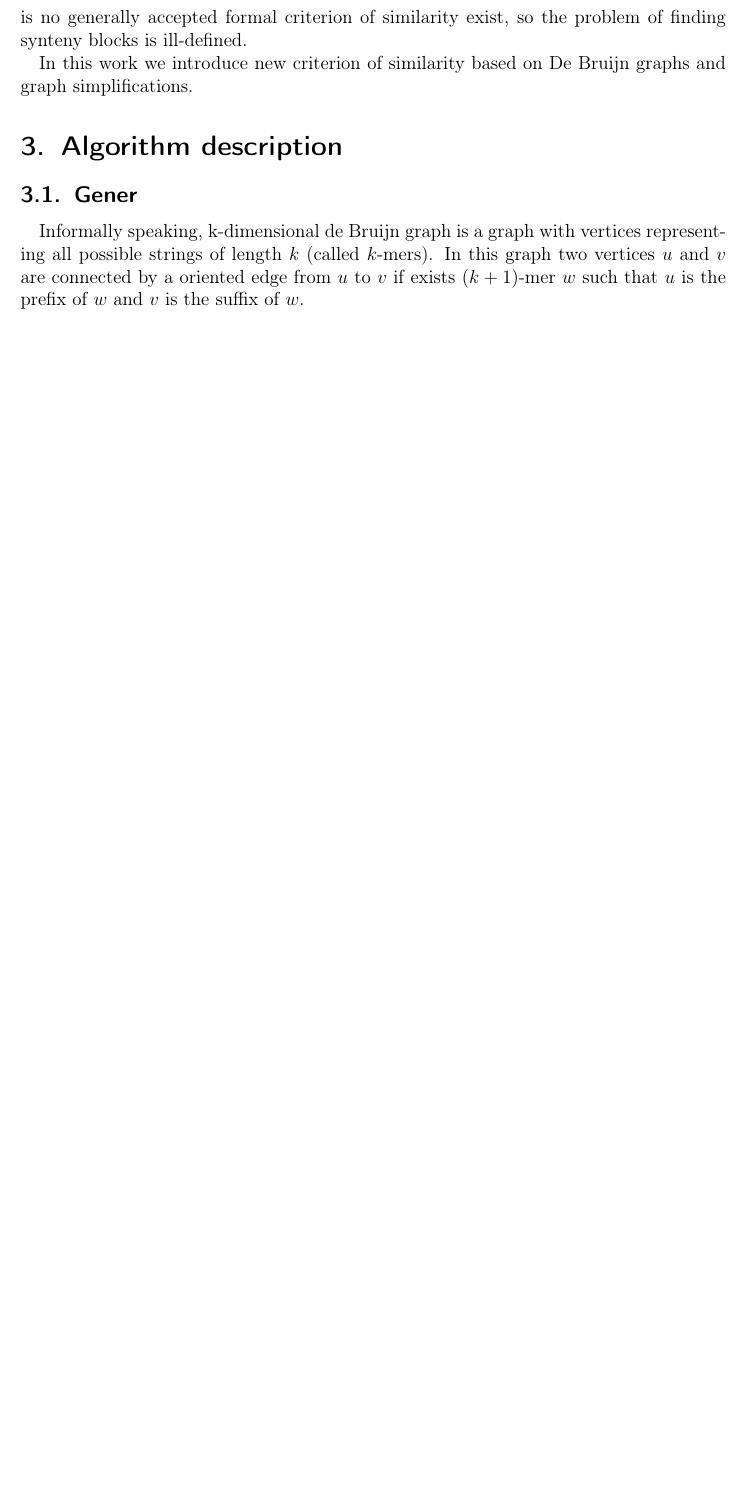
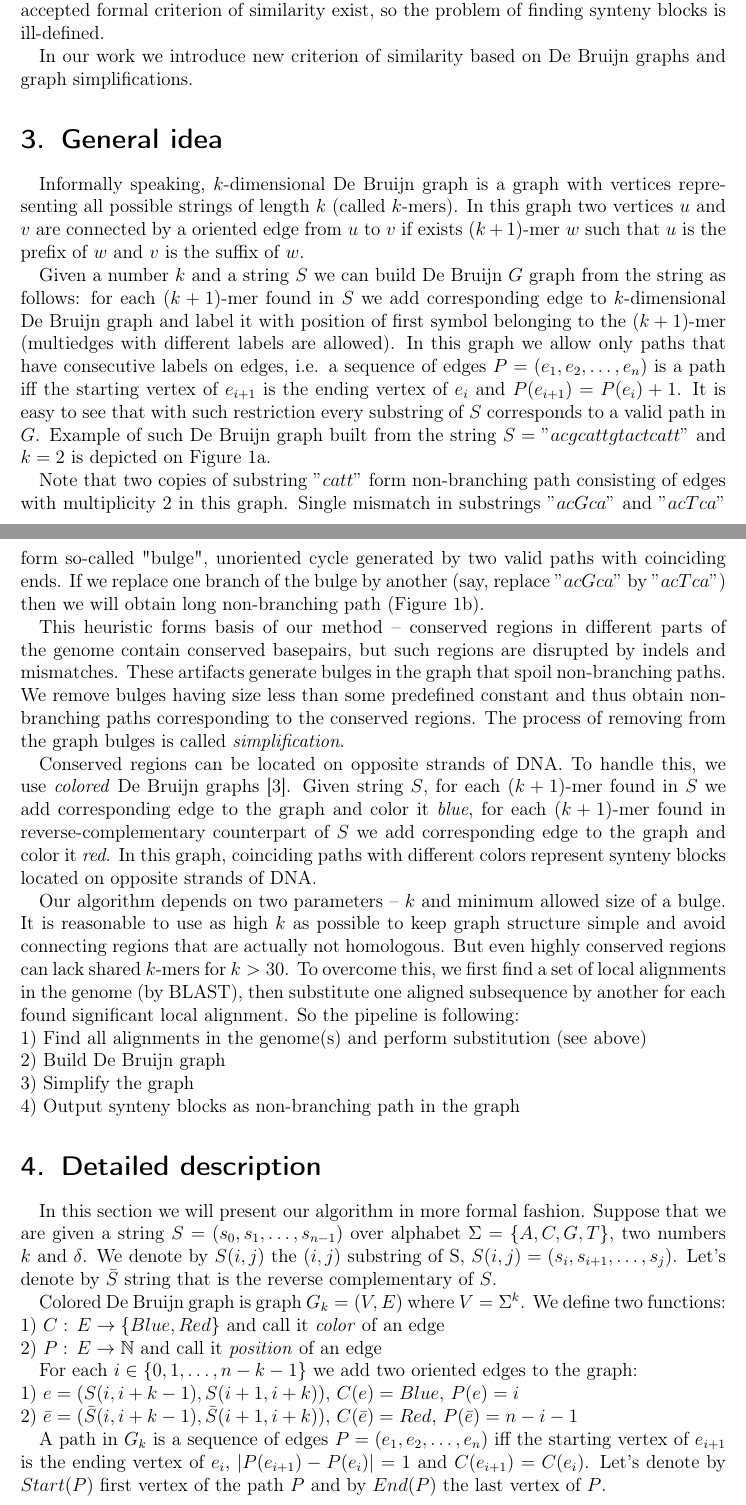
Before and after one commit to bioinf/Sibelia, a LaTeX paper (report/report.tex): part of page 2 of 2 before the commit and two parts of pages 2 and 3 of 4 after it, the two joined at a grey line, cut so that both start at the same text, the shorter picture padded with empty space. Compiled offline with pdfLaTeX.

Commit message:
Report is updated

```diff
--- a/report/report.tex
+++ b/report/report.tex
@@ -8,7 +8,14 @@
 \usepackage[english]{babel}
 \usepackage{indentfirst}
 \usepackage{misccorr}
-
+\usepackage{caption}
+\usepackage{graphicx}
+\usepackage{subcaption}
+\usepackage{xcolor}
+\usepackage{wrapfig}
+\usepackage{algorithm}
+\usepackage{algpseudocode}
+\captionsetup{compatibility=false}
 \begin{document}
 
 \title{SyntenyFinder: A Synteny Blocks Generation and Genome Comparison Tool}
@@ -46,2 +52,0 @@ to be as long as possible.  All substrings forming a conserved region \(C_{i}\)
-according to some criterion of similarity. At this point there is no generally accepted formal criterion of similarity exist,
-so the problem of finding synteny blocks is ill-defined.
@@ -48,7 +57,6 @@ so the problem of finding synteny blocks is ill-defined.
+At this moment there is no generally accepted formal criterion of similarity exist, so the problem of finding synteny blocks is ill-defined.
 
-In this work we introduce new criterion of similarity based on De Bruijn graphs and graph simplifications.
+In our work we introduce new criterion of similarity based on De Bruijn graphs and graph simplifications.
 
+\section{General idea}
 
-\section{Algorithm description}
-\subsection{Gener}
-Informally speaking, k-dimensional de Bruijn graph is a graph with vertices representing all possible strings of length \(k\)
@@ -54,0 +66 @@ Informally speaking, k-dimensional de Bruijn graph is a graph with vertices repr
+		\small \caption{De Bruijn graph built from string \("acgcattgtactcatt"\) and \(k = 2\). Non-branching paths correspond to multiple
@@ -55,2 +78,57 @@ Informally speaking, k-dimensional de Bruijn graph is a graph with vertices repr
+\end{figure}
+
+Informally speaking, \(k\)-dimensional De Bruijn graph is a graph with vertices representing all possible strings of length \(k\)
 (called \(k\)-mers). In this graph two vertices \(u\) and \(v\) are connected by a oriented edge from \(u\) to \(v\) if exists
 \((k + 1)\)-mer \(w\) such that \(u\) is the prefix of \(w\) and \(v\) is the suffix of \(w\).
+
+Given  a number \(k\) and a string \(S\) we can build De Bruijn \(G\) graph from the string as follows: for each \((k + 1)\)-mer found
+in \(S\) we add corresponding edge to \(k\)-dimensional De Bruijn graph and label it with position of first symbol belonging to
+the \((k + 1)\)-mer (multiedges with different labels are allowed). In this graph we allow only paths that have consecutive labels
+on edges, i.e. a sequence of edges \(P = (e_{1}, e_{2}, \ldots, e_{n})\) is a path iff the starting vertex of \(e_{i + 1}\) is the ending
+vertex of \(e_{i}\) and \(P(e_{i+1}) = P(e_{i}) + 1\). It is easy to see that with such restriction every substring of \(S\) corresponds
+to a valid path in \(G\). Example of such De Bruijn graph built from the string \(S = "acgcattgtactcatt" \) and \(k = 2\) is depicted on
+Figure~\ref{DeBruijnA}.
+
+Note that two copies of substring \("catt"\) form non-branching path consisting of edges with multiplicity \(2\) in this graph. Single
+mismatch in substrings \("acGca"\) and \("acTca"\) form so-called "bulge", unoriented cycle generated by two valid paths with
+coinciding ends. If we replace one branch of the bulge by another (say, replace \("acGca"\) by \("acTca"\)) then we will obtain
+long non-branching path (Figure~\ref{DeBruijnB}).
+
+This heuristic forms basis of our method -- conserved regions in different parts of the genome contain conserved basepairs, but
+such regions are disrupted by indels and mismatches. These artifacts generate bulges in the graph that spoil non-branching paths.
+We remove bulges having size less than some predefined constant and thus obtain non-branching paths corresponding to the
+conserved regions. The process of removing from the graph bulges is called \textit{simplification}.
+
+Conserved regions can be located on opposite strands of DNA. To handle this, we use \textit{colored} De Bruijn graphs \cite{Iqbal2012}.
+Given string \(S\), for each \((k + 1)\)-mer found in \(S\) we add corresponding edge to the graph and color it \textit{blue}, for
+each \((k + 1)\)-mer found in reverse-complementary counterpart of \(S\) we add corresponding edge to the graph and color it \textit{red}.
+In this graph, coinciding paths with different colors represent synteny blocks located on opposite strands of DNA.
+
+Our algorithm depends on two parameters -- \(k\) and minimum allowed size of a bulge. It is reasonable to use as high \(k\) as possible
+to keep graph structure simple and avoid connecting regions that are actually not homologous. But even highly conserved regions can
+lack shared \(k\)-mers for \(k > 30\). To overcome this, we first find a set of local alignments in the genome (by BLAST), then substitute
+one aligned subsequence by another for each found significant local alignment. So the pipeline is following:\\
+1) Find all alignments in the genome(s) and perform substitution (see above) \\
+2) Build De Bruijn graph \\
+3) Simplify the graph \\
+4) Output synteny blocks as non-branching path in the graph
+
+\section{Detailed description}
+
+In this section we will present our algorithm in more formal fashion. Suppose that we are given a string \(S = (s_{0}, s_{1}, \ldots, s_{n - 1})\)
+over alphabet \(\Sigma = \lbrace A, C, G, T \rbrace\), two numbers \(k\) and \(\delta\). We denote by \(S(i, j)\) the \((i, j)\) substring of S,
+\(S(i, j) = (s_{i}, s_{i + 1}, \ldots, s_{j}) \).  Let's denote by \(\bar{S}\) string that is the reverse complementary of \(S\).
+
+Colored De Bruijn graph is graph \(G_{k} = (V, E) \) where \(V = \Sigma ^ k \). We define two functions: \\
+1) \(C: \, E \rightarrow \lbrace Blue, Red \rbrace \) and call it \textit{color} of an edge\\
+2) \(P : \, E \rightarrow \mathbb{N} \) and call it \textit{position} of an edge
+
+For each \(i \in \lbrace{0, 1, \ldots, n - k - 1} \rbrace \) we add two oriented edges to the graph: \\
+1) \(e = (S(i, i + k - 1), S(i + 1, i + k)), \, C(e) = Blue, \, P(e) = i \) \\
+2) \(\bar{e} = (\bar{S}(i, i + k - 1), \bar{S}(i + 1, i + k)), \, C(\bar{e}) = Red, \, P(\bar{e}) = n - i - 1 \)
+
+A path in \(G_{k}\) is a sequence of edges \(P = (e_{1}, e_{2}, \ldots, e_{n})\) iff the starting vertex of \(e_{i + 1}\) is the ending
+vertex of \(e_{i}\), \(|P(e_{i+1}) - P(e_{i})| = 1\) and \(C(e_{i + 1}) = C(e_{i})\). Let's denote by \(Start(P)\) first vertex of the
+path \(P\) and by \(End(P)\) the last vertex of \(P\).
+
+\newpage
```
Also changed, not shown: report/graph1.txt (added, +1 -0 lines), report/graph2.txt (added, +1 -0 lines), report/graph1.pdf (added), report/graph2.pdf (added), report/report.pdf, report/report.tex (32 more changed lines), 2 other files.
